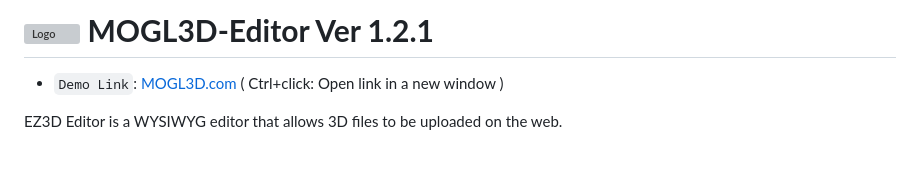
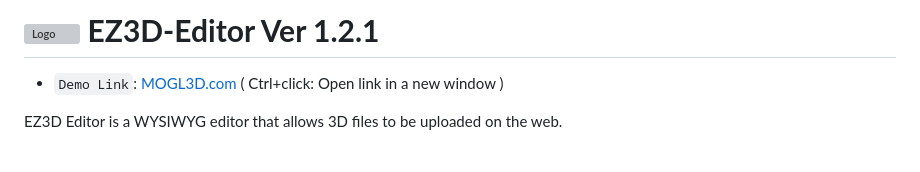
Before and after one commit to webdoli/ez3d-editor, a Markdown page: README.md, the part around the change. GitHub-like rendering; grey boxes are pictures that could not be loaded.

```diff
--- a/README.md
+++ b/README.md
@@ -1,5 +1,5 @@
 
-# <img src="https://github.com/webdoli/mogl3d-editor/assets/55019191/77be0170-8c6a-4660-b73a-1e25d6c55b8e" alt="Logo" width="48" height="48" /> **MOGL3D-Editor Ver 1.2.1**
+# <img src="https://github.com/webdoli/mogl3d-editor/assets/55019191/77be0170-8c6a-4660-b73a-1e25d6c55b8e" alt="Logo" width="48" height="48" /> **EZ3D-Editor Ver 1.2.1**
 
 * `Demo Link`: [MOGL3D.com](https://www.mogl3d.com) ( Ctrl+click: Open link in a new window )
 
```
